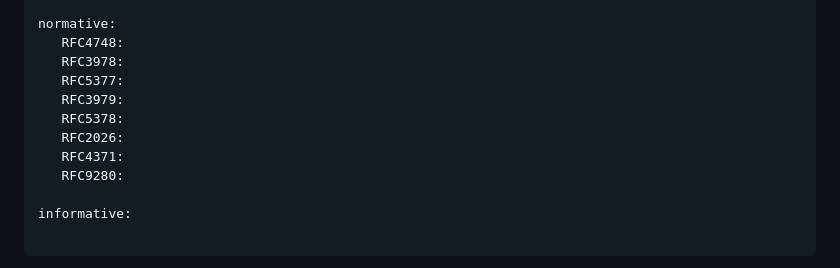
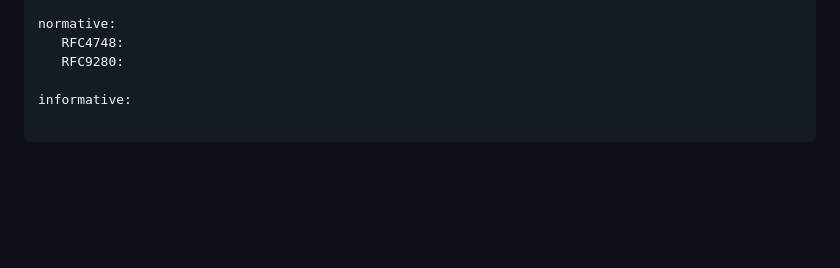
Before and after one commit to gitnnelg/draft-deen-ietf-ipmc-update, a Markdown page: draft-deen-ietf-ipmc-update.md, the part around the change. GitHub-like rendering; blank space fills up the shorter version.

```diff
--- a/draft-deen-ietf-ipmc-update.md
+++ b/draft-deen-ietf-ipmc-update.md
@@ -35,12 +35,6 @@ author:
 
 normative:
    RFC4748:
-   RFC3978:
-   RFC5377:
-   RFC3979:
-   RFC5378:
-   RFC2026:
-   RFC4371:
    RFC9280:
 
 informative:
```
